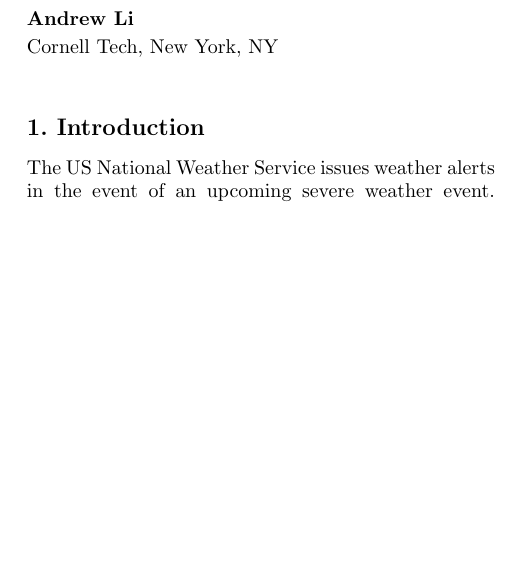
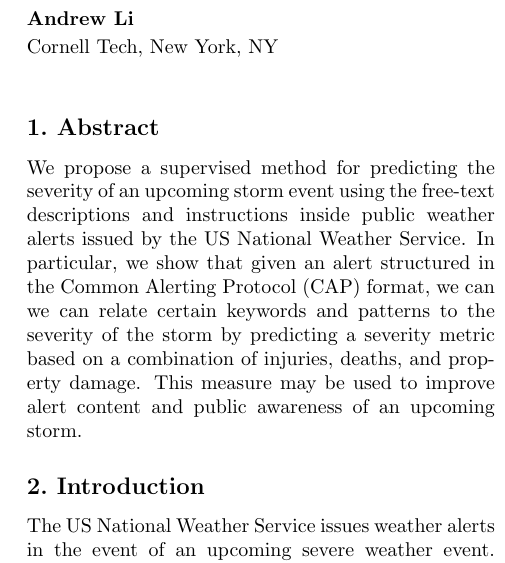
Before and after one commit to alexrkopp-xx/weather-severity-model, a LaTeX document (documentation/Proposal/Proposal.tex): part of one column of page 1 of 3, cut so that both start at the same text, the shorter picture padded with empty space. Compiled offline with pdfLaTeX.

Commit message:
Added abstract

```diff
--- a/documentation/Proposal/Proposal.tex
+++ b/documentation/Proposal/Proposal.tex
@@ -70,6 +70,10 @@
 %be blind to the identities of the authors, and therefore identifying
 %information must not appear in any way in papers submitted for review. Submissions must be in %PDF, 8 page length limit.
 %\end{abstract}
+\section{Abstract}
+\label{abstract}
+
+We propose a supervised method for predicting the severity of an upcoming storm event using the free-text descriptions and instructions inside public weather alerts issued by the US National Weather Service. In particular, we show that given an alert structured in the Common Alerting Protocol (CAP) format, we can we can relate certain keywords and patterns to the severity of the storm by predicting a severity metric based on a combination of injuries, deaths, and property damage. This measure may be used to improve alert content and public awareness of an upcoming storm.
 
 \section{Introduction}
 \label{introduction}
```
